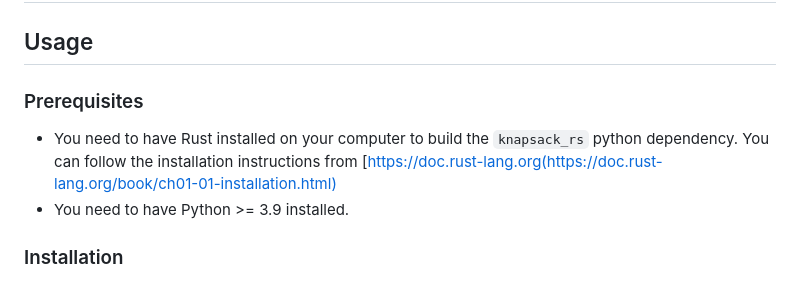
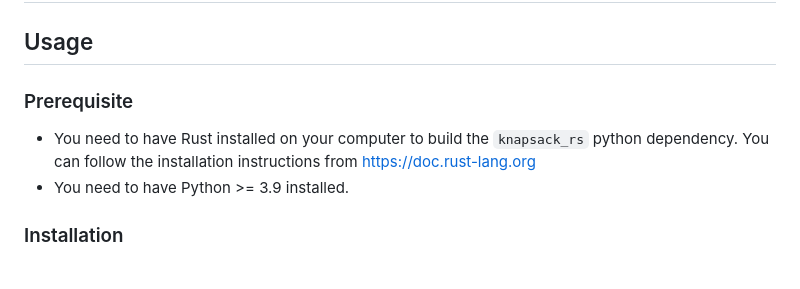
Before and after one commit to 0ddbird/OC_Python_P7, a Markdown page: README.md, the part around the change. GitHub-like rendering.

Commit message:
MINOR | Updated README

```diff
--- a/README.md
+++ b/README.md
@@ -2,10 +2,10 @@
 
 ## Usage
 
-### Prerequisites
+### Prerequisite
 
 - You need to have Rust installed on your computer to build the `knapsack_rs` python dependency.
-You can follow the installation instructions from [https://doc.rust-lang.org(https://doc.rust-lang.org/book/ch01-01-installation.html)
+You can follow the installation instructions from [https://doc.rust-lang.org](https://doc.rust-lang.org/book/ch01-01-installation.html)
 - You need to have Python >= 3.9 installed.
 
 ### Installation
```
